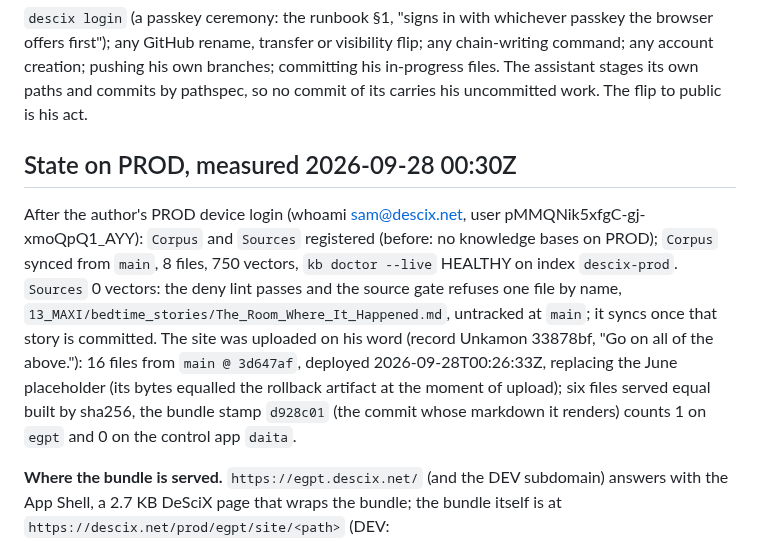
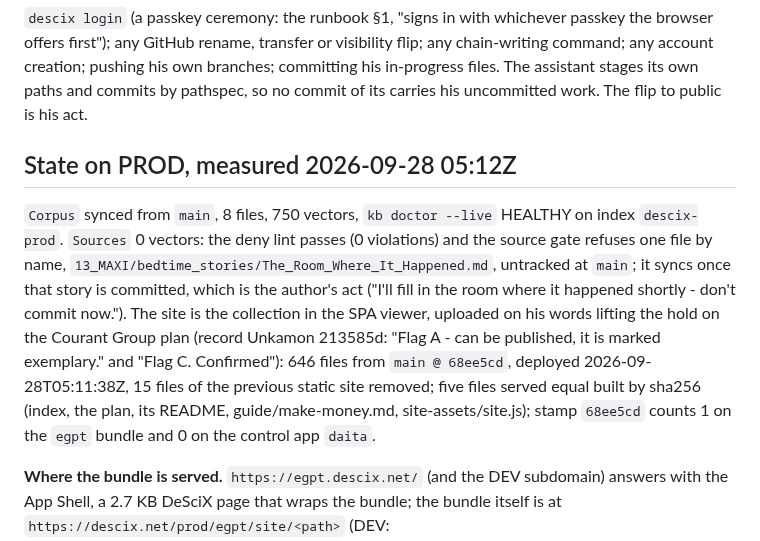
Before and after one commit to DeSciX/EGPT, a Markdown page: CLAUDE.md, the part around the change. GitHub-like rendering.

Commit message:
CLAUDE.md: PROD site is the SPA over the collection from 68ee5cd; Sources still gated on the untracked story

```diff
--- a/CLAUDE.md
+++ b/CLAUDE.md
@@ -183,18 +183,18 @@ chain-writing command; any account creation; pushing his own branches; committin
 in-progress files. The assistant stages its own paths and commits by pathspec, so no commit of
 its carries his uncommitted work. The flip to public is his act.
 
-## State on PROD, measured 2026-09-28 00:30Z
+## State on PROD, measured 2026-09-28 05:12Z
 
-After the author's PROD device login (whoami sam@descix.net, user pMMQNik5xfgC-gj-xmoQpQ1_AYY):
-`Corpus` and `Sources` registered (before: no knowledge bases on PROD); `Corpus` synced from
-`main`, 8 files, 750 vectors, `kb doctor --live` HEALTHY on index `descix-prod`. `Sources`
-0 vectors: the deny lint passes and the source gate refuses one file by name,
-`13_MAXI/bedtime_stories/The_Room_Where_It_Happened.md`, untracked at `main`; it syncs once that
-story is committed. The site was uploaded on his word (record Unkamon 33878bf, "Go on all of the
-above."): 16 files from `main @ 3d647af`, deployed 2026-09-28T00:26:33Z, replacing the June
-placeholder (its bytes equalled the rollback artifact at the moment of upload); six files
-served equal built by sha256, the bundle stamp `d928c01` (the commit whose markdown it renders)
-counts 1 on `egpt` and 0 on the control app `daita`.
+`Corpus` synced from `main`, 8 files, 750 vectors, `kb doctor --live` HEALTHY on index
+`descix-prod`. `Sources` 0 vectors: the deny lint passes (0 violations) and the source gate refuses
+one file by name, `13_MAXI/bedtime_stories/The_Room_Where_It_Happened.md`, untracked at `main`; it
+syncs once that story is committed, which is the author's act ("I'll fill in the room where it
+happened shortly - don't commit now."). The site is the collection in the SPA viewer, uploaded on
+his words lifting the hold on the Courant Group plan (record Unkamon 213585d: "Flag A - can be
+published, it is marked exemplary." and "Flag C. Confirmed"): 646 files from `main @ 68ee5cd`,
+deployed 2026-09-28T05:11:38Z, 15 files of the previous static site removed; five files served
+equal built by sha256 (index, the plan, its README, guide/make-money.md, site-assets/site.js);
+stamp `68ee5cd` counts 1 on the `egpt` bundle and 0 on the control app `daita`.
 
 **Where the bundle is served.** `https://egpt.descix.net/` (and the DEV subdomain) answers with
 the App Shell, a 2.7 KB DeSciX page that wraps the bundle; the bundle itself is at
```
